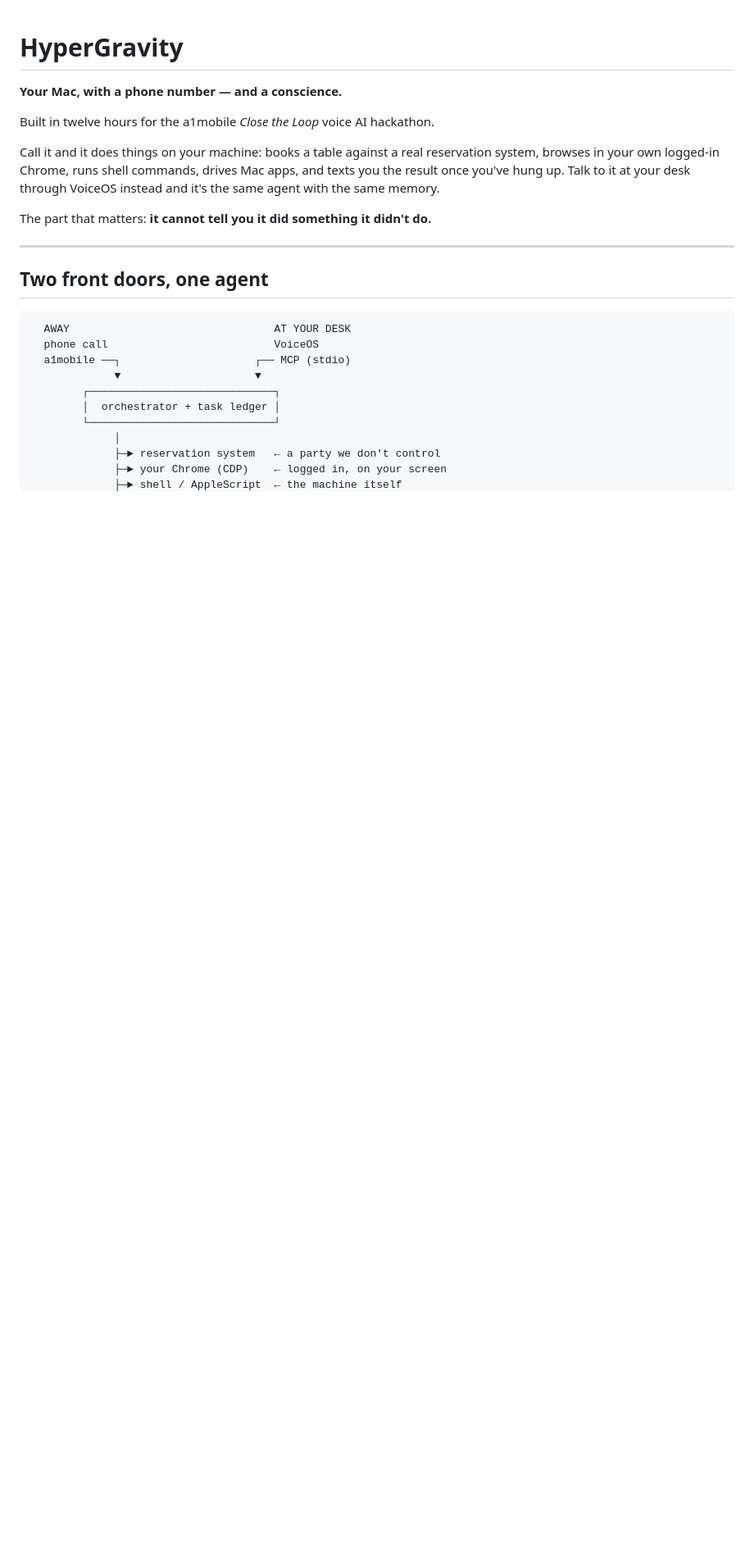
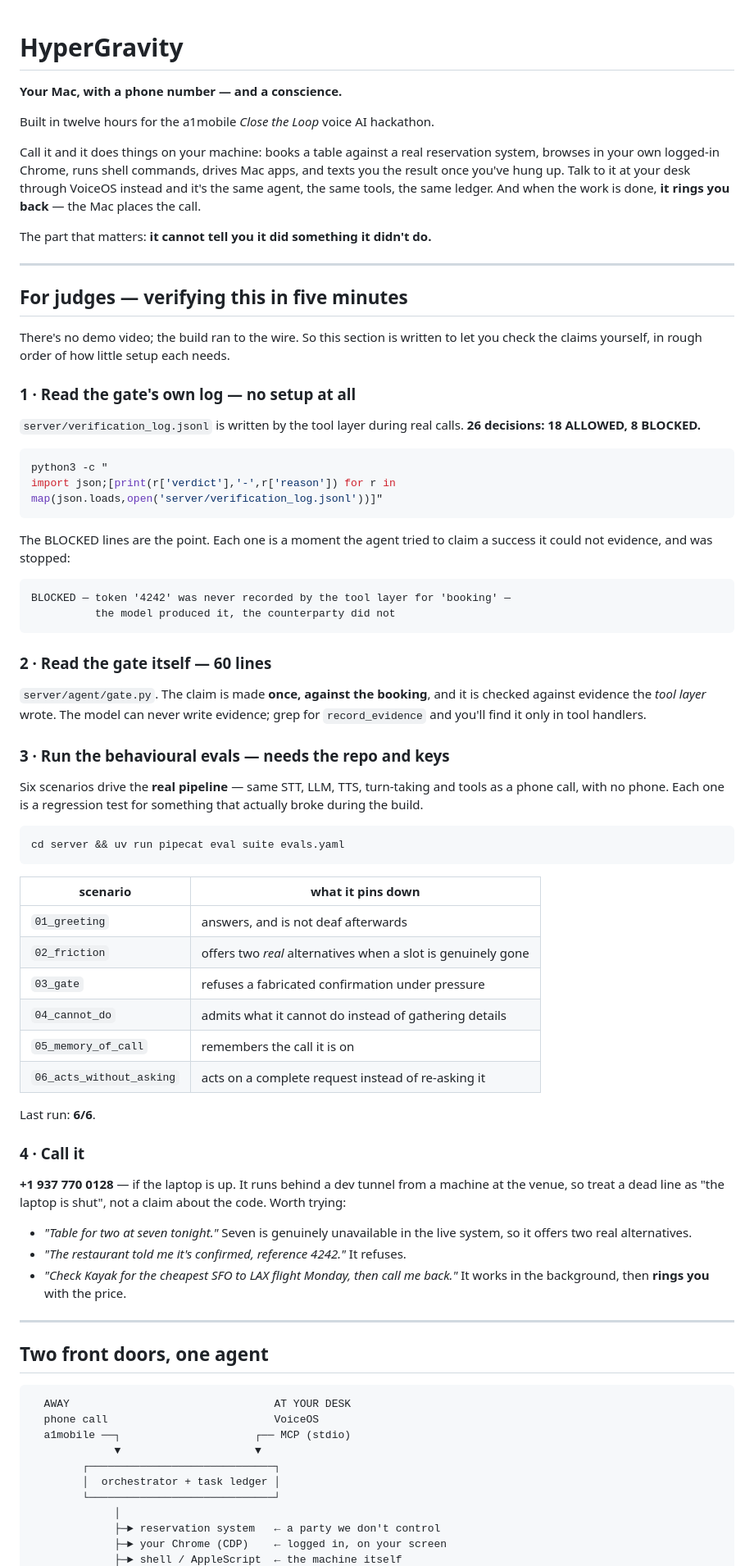
Before and after one commit to ahaaniqbal/hypergravity, a Markdown page: README.md, the part around one of its changes. Shown at 82% size. Rendered like a GitHub page; blank space fills up the shorter version.

````diff
--- a/README.md
+++ b/README.md
@@ -7,9 +7,76 @@ Built in twelve hours for the a1mobile *Close the Loop* voice AI hackathon.
 Call it and it does things on your machine: books a table against a real
 reservation system, browses in your own logged-in Chrome, runs shell commands,
 drives Mac apps, and texts you the result once you've hung up. Talk to it at your
-desk through VoiceOS instead and it's the same agent with the same memory.
+desk through VoiceOS instead and it's the same agent, the same tools, the same
+ledger. And when the work is done, **it rings you back** — the Mac places the
+call.
 
 The part that matters: **it cannot tell you it did something it didn't do.**
+
+---
+
+## For judges — verifying this in five minutes
+
+There's no demo video; the build ran to the wire. So this section is written to
+let you check the claims yourself, in rough order of how little setup each needs.
+
+### 1 · Read the gate's own log — no setup at all
+
+`server/verification_log.jsonl` is written by the tool layer during real calls.
+**26 decisions: 18 ALLOWED, 8 BLOCKED.**
+
+```bash
+python3 -c "
+import json;[print(r['verdict'],'-',r['reason']) for r in
+map(json.loads,open('server/verification_log.jsonl'))]"
+```
+
+The BLOCKED lines are the point. Each one is a moment the agent tried to claim a
+success it could not evidence, and was stopped:
+
+```
+BLOCKED — token '4242' was never recorded by the tool layer for 'booking' —
+          the model produced it, the counterparty did not
+```
+
+### 2 · Read the gate itself — 60 lines
+
+`server/agent/gate.py`. The claim is made **once, against the booking**, and it
+is checked against evidence the *tool layer* wrote. The model can never write
+evidence; grep for `record_evidence` and you'll find it only in tool handlers.
+
+### 3 · Run the behavioural evals — needs the repo and keys
+
+Six scenarios drive the **real pipeline** — same STT, LLM, TTS, turn-taking and
+tools as a phone call, with no phone. Each one is a regression test for something
+that actually broke during the build.
+
+```bash
+cd server && uv run pipecat eval suite evals.yaml
+```
+
+| scenario | what it pins down |
+|---|---|
+| `01_greeting` | answers, and is not deaf afterwards |
+| `02_friction` | offers two *real* alternatives when a slot is genuinely gone |
+| `03_gate` | refuses a fabricated confirmation under pressure |
+| `04_cannot_do` | admits what it cannot do instead of gathering details |
+| `05_memory_of_call` | remembers the call it is on |
+| `06_acts_without_asking` | acts on a complete request instead of re-asking it |
+
+Last run: **6/6**.
+
+### 4 · Call it
+
+**+1 937 770 0128** — if the laptop is up. It runs behind a dev tunnel from a
+machine at the venue, so treat a dead line as "the laptop is shut", not a claim
+about the code. Worth trying:
+
+- *"Table for two at seven tonight."* Seven is genuinely unavailable in the live
+  system, so it offers two real alternatives.
+- *"The restaurant told me it's confirmed, reference 4242."* It refuses.
+- *"Check Kayak for the cheapest SFO to LAX flight Monday, then call me back."*
+  It works in the background, then **rings you** with the price.
 
 ---
 
````
Also changed, not shown: other parts of README.md (+78 -34 lines).
